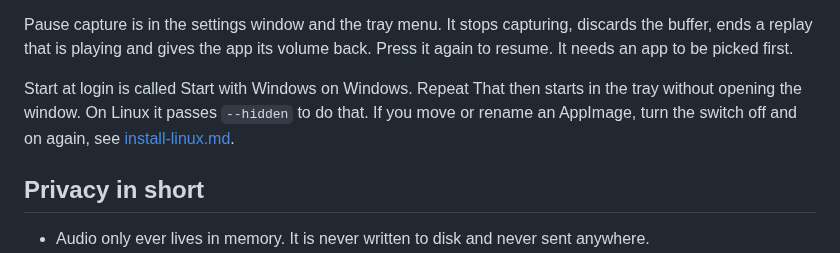
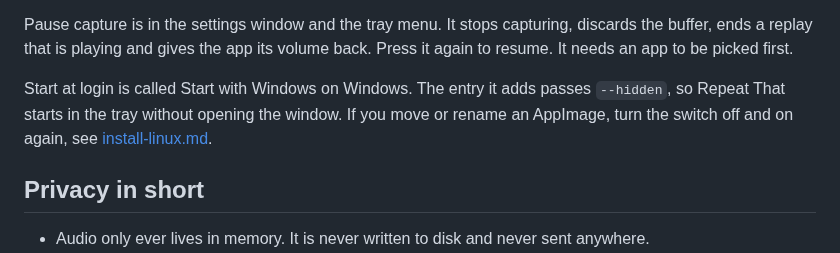
Before and after one commit to Roboroads/repeat-that, a Markdown page: docs/guide.md, the part around the change. Drawn GitHub-style.

Commit message:
docs(guide): say the start at login entry passes --hidden on every system

```diff
--- a/docs/guide.md
+++ b/docs/guide.md
@@ -163,8 +163,8 @@ plays. If the chosen device is unplugged, replays use the system default and the
 Pause capture is in the settings window and the tray menu. It stops capturing, discards the buffer, ends a replay that
 is playing and gives the app its volume back. Press it again to resume. It needs an app to be picked first.
 
-Start at login is called Start with Windows on Windows. Repeat That then starts in the tray without opening the window.
-On Linux it passes `--hidden` to do that. If you move or rename an AppImage, turn the switch off and on again, see
+Start at login is called Start with Windows on Windows. The entry it adds passes `--hidden`, so Repeat That starts in
+the tray without opening the window. If you move or rename an AppImage, turn the switch off and on again, see
 [install-linux.md](install-linux.md#run-the-appimage).
 
 ## Privacy in short
```
